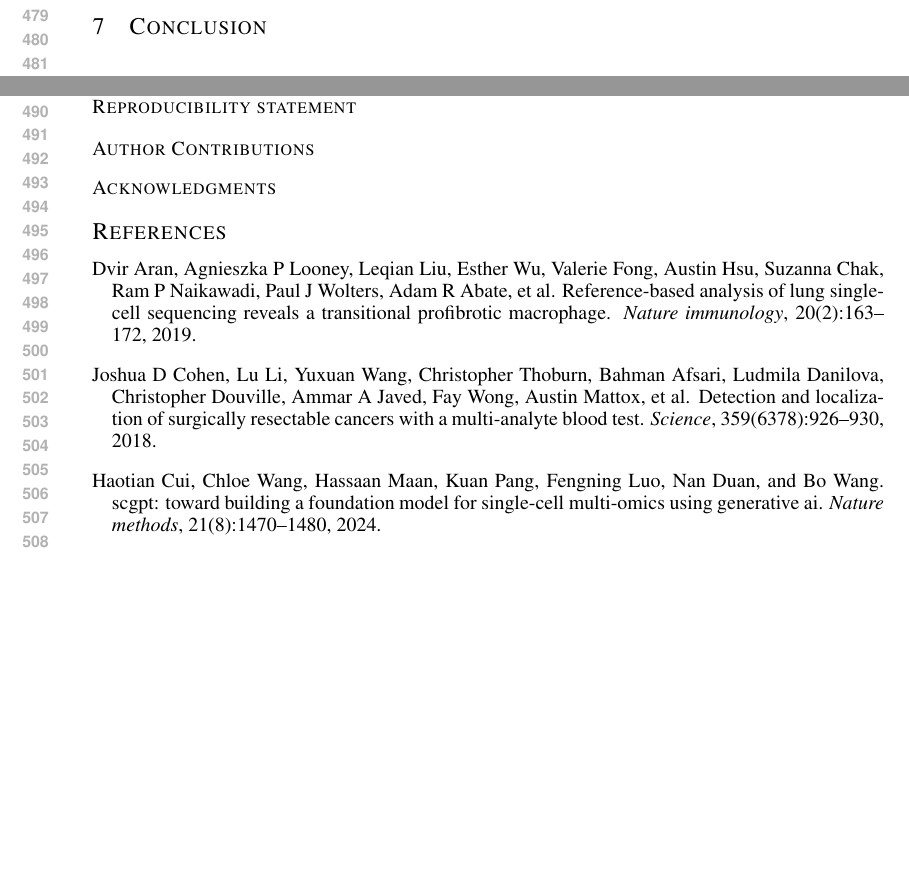
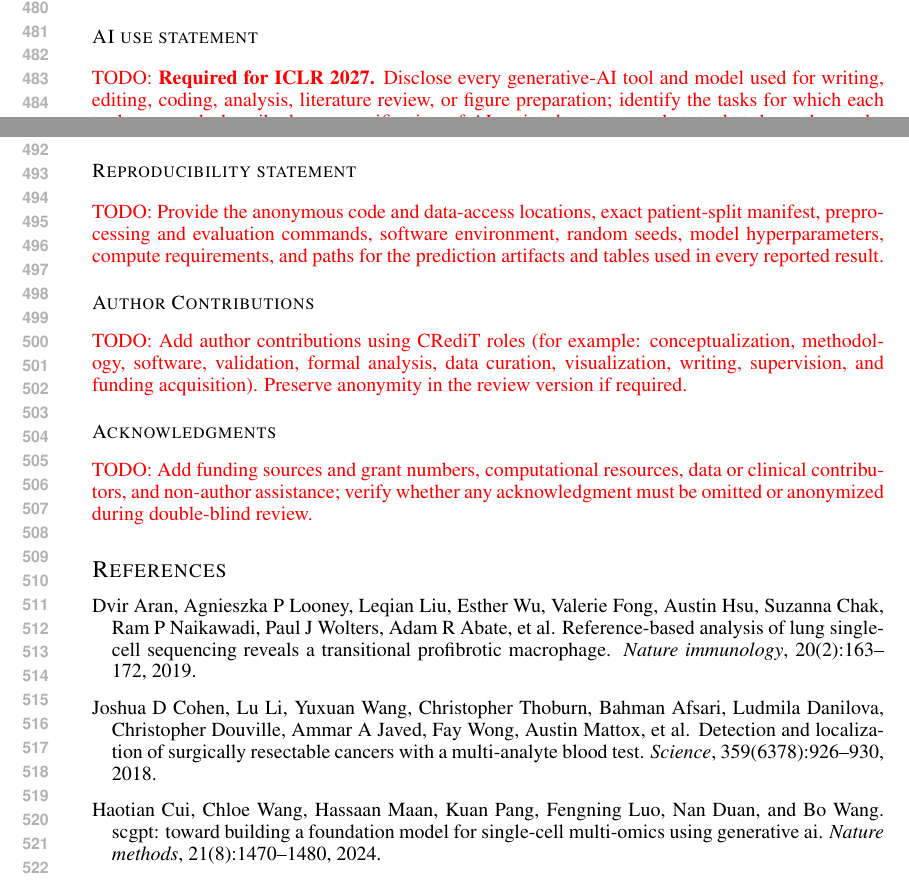
Before and after one commit to Yiling-Ma/-ICLR--APT, a LaTeX paper (iclr2027_conference.tex): two parts of pages 9 and 10 of 18, joined at a grey line, cut at the place of the change, the shorter picture padded with empty space. Compiled offline with pdfLaTeX.

Commit message:
Mark required submission statements as TODO

```diff
--- a/iclr2027_conference.tex
+++ b/iclr2027_conference.tex
@@ -90,6 +90,7 @@ Single-cell assays produce hundreds of thousands of cells, but the effective sam
 \subsection*{AI use statement}
 
 % (This section is \textbf{required} and does not count toward the page limit.)
+\noindent\todo{\textbf{Required for ICLR 2027.} Disclose every generative-AI tool and model used for writing, editing, coding, analysis, literature review, or figure preparation; identify the tasks for which each tool was used, describe human verification of AI-assisted outputs, and state that the authors take responsibility for the final text, claims, code, and artifacts.}
 
 % In this work, we used generative AI tools for [tasks with required disclosure].
 % We have not used generative AI tools for [other tasks with required disclosure],
@@ -120,10 +122,15 @@ Single-cell assays produce hundreds of thousands of cells, but the effective sam
 
 \subsection*{Reproducibility statement}
 
+\noindent\todo{Provide the anonymous code and data-access locations, exact patient-split manifest, preprocessing and evaluation commands, software environment, random seeds, model hyperparameters, compute requirements, and paths for the prediction artifacts and tables used in every reported result.}
 
 \subsubsection*{Author Contributions}
 
+\noindent\todo{Add author contributions using CRediT roles (for example: conceptualization, methodology, software, validation, formal analysis, data curation, visualization, writing, supervision, and funding acquisition). Preserve anonymity in the review version if required.}
+
 \subsubsection*{Acknowledgments}
+
+\noindent\todo{Add funding sources and grant numbers, computational resources, data or clinical contributors, and non-author assistance; verify whether any acknowledgment must be omitted or anonymized during double-blind review.}
 
 \bibliography{iclr2027_conference}
 \bibliographystyle{iclr2027_conference}
```
Also changed, not shown: output/pdf/APT-Bench_ICLR2027.pdf, iclr2027_conference.tex (1 more changed lines).
